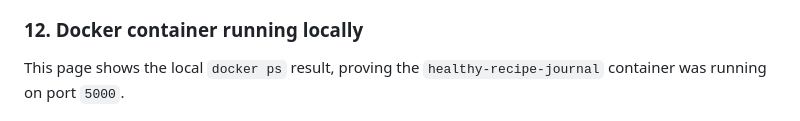
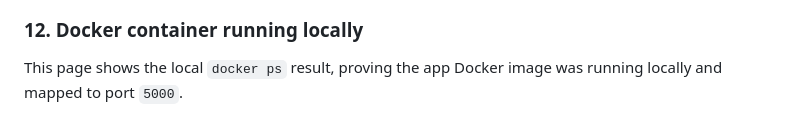
Before and after one commit to MayaAtwan/health, a Markdown page: README.md, the part around the change. Drawn GitHub-style.

Commit message:
Update Docker proof screenshot in README

```diff
--- a/README.md
+++ b/README.md
@@ -213,7 +213,7 @@ This page shows the app answering a sweet snack question using the healthy snack
 ![Local app sweet snack answer](docs/screenshots/11-local-app-sweet-snack-answer.png)
 
 ### 12. Docker container running locally
-This page shows the local `docker ps` result, proving the `healthy-recipe-journal` container was running on port `5000`.
+This page shows the local `docker ps` result, proving the app Docker image was running locally and mapped to port `5000`.
 
 ![Docker local run](docs/screenshots/12-docker-local-run.png)
 
```
Also changed, not shown: docs/screenshots/12-docker-local-run.png.
